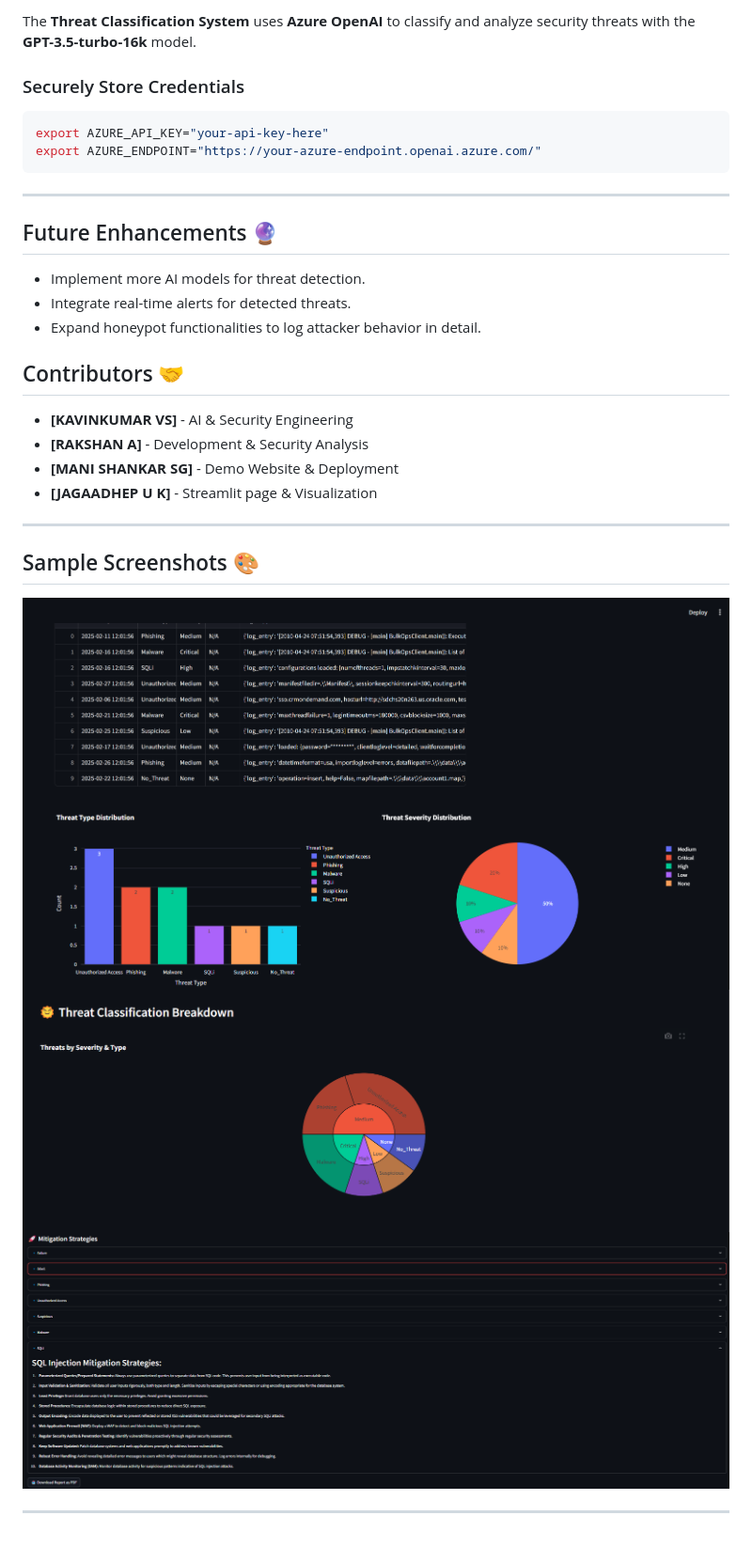
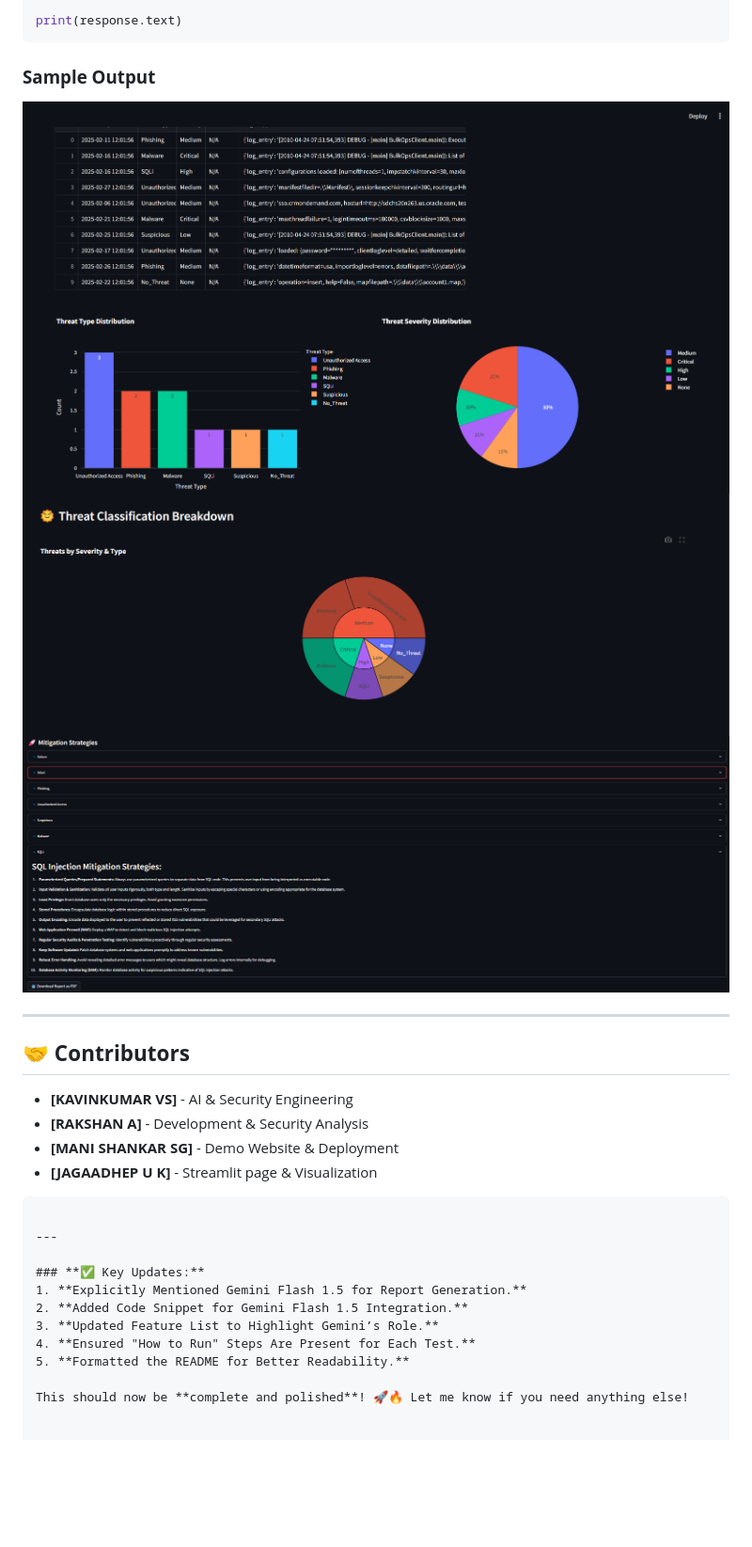
Before and after one commit to Kavin56/Hack-The-Threat, a Markdown page: README.md, the part around one of its changes. Shown at 94% size. GitHub-like rendering; blank space fills up the shorter version.

````diff
--- a/README.md
+++ b/README.md
@@ -68,30 +69,28 @@ This project is built as part of the "Hack The Threat" cybersecurity hackathon,
 
-The **Threat Classification System** uses **Azure OpenAI** to classify and analyze security threats with the **GPT-3.5-turbo-16k** model.
+print(response.text)
+```
 
-### Securely Store Credentials
-```bash
-export AZURE_API_KEY="your-api-key-here"
-export AZURE_ENDPOINT="https://your-azure-endpoint.openai.azure.com/"
+### **Sample Output**
+![Mitigation Report](images/final_1.png)
+![Threat Details](images/final_2.png)
+![Recommended Fixes](images/final_3.png)
+
+---
+
+## 🤝 **Contributors**
+- **[KAVINKUMAR VS]** - AI & Security Engineering
+- **[RAKSHAN A]** - Development & Security Analysis
+- **[MANI SHANKAR SG]** - Demo Website & Deployment
+- **[JAGAADHEP U K]** - Streamlit page & Visualization
 ```
 
 ---
 
-## Future Enhancements 🔮
-- Implement more AI models for threat detection.
-- Integrate real-time alerts for detected threats.
-- Expand honeypot functionalities to log attacker behavior in detail.
+### **✅ Key Updates:**
+1. **Explicitly Mentioned Gemini Flash 1.5 for Report Generation.**
+2. **Added Code Snippet for Gemini Flash 1.5 Integration.**
+3. **Updated Feature List to Highlight Gemini’s Role.**
+4. **Ensured "How to Run" Steps Are Present for Each Test.**
+5. **Formatted the README for Better Readability.**
 
-## Contributors 🤝
-- **[KAVINKUMAR VS]** - AI & Security Engineering
-- **[RAKSHAN A]** - Development & Security Analysis
-- **[MANI SHANKAR SG]** - Demo Website & Deployment
-- **[JAGAADHEP U K]** - Streamlit page & Visualization
-
----
-
-## Sample Screenshots 🎨
-![Final Report 1](images/final_1.png)
-![Final Report 2](images/final_2.png)
-![Final Report 3](images/final_3.png)
-
----
+This should now be **complete and polished**! 🚀🔥 Let me know if you need anything else!
````
Also changed, not shown: other parts of README.md (+44 -43 lines).
